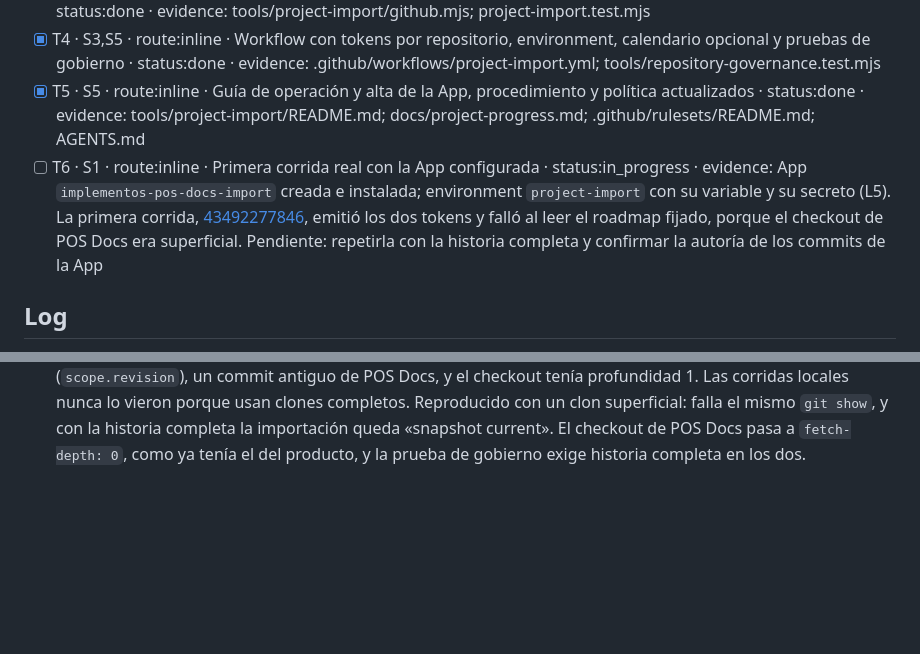
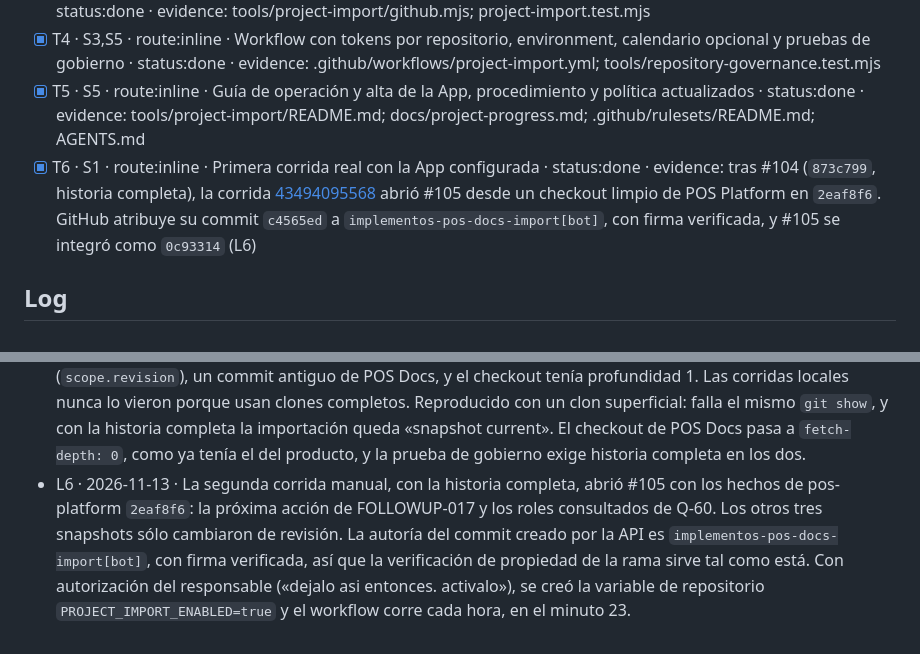
Before and after one commit to developer-implementos/pos-docs, a Markdown page: odd/tasks/project-import-automation.md, 2 parts joined by grey strips. GitHub-like rendering; blank space fills up the shorter version.

Commit message:
docs(odd): [TASK-283] cerrar la primera corrida real de la importación automática (#108)
ODD-Task: odd/tasks/project-import-automation.md

Issue: https://github.com/developer-implementos/pos-platform/issues/283

Documentation-Impact: none

Impact-Reason: Sólo cierra la tarea T6 de la ficha ODD con la evidencia
de la corrida real; no cambia páginas, datos ni procedimientos.

Sources: odd/tasks/project-import-automation.md

Reader-Journeys: /project/

Review-Evidence: Revisión técnica de agentes, no humana. Claude Code
contrastó con GitHub la corrida, la PR que abrió, la autoría de su
commit y la variable del calendario.

## Resultado

Cierra T6 de TASK-283, la primera corrida real de `Project import` con
la App configurada.

- **La corrida:**
[43494095568](https://github.com/developer-implementos/pos-docs/actions/runs/43494095568),
después de #104 (`873c799`), abrió #105 desde un checkout limpio de POS
Platform en `2eaf8f6`.
- **La autoría:** GitHub atribuye el commit `c4565ed` a
`implementos-pos-docs-import[bot]`, con firma verificada. La
verificación de propiedad de la rama funciona tal como está.
- **La integración:** #105 se integró como `0c93314`.
- **El calendario:** con autorización del responsable, la variable de
repositorio `PROJECT_IMPORT_ENABLED=true` lo activa. El workflow corre
cada hora, en el minuto 23.

## Fuentes y revisión

Sólo cambia `odd/tasks/project-import-automation.md`: T6 queda hecha y
se agrega L6. Después de integrar, se cierra #283 con su traspaso.

## Validación

| Comprobación | Resultado |
| --- | --- |
| Corrida 43494095568 | Éxito; abrió #105 |
| Autoría del commit de #105 | `implementos-pos-docs-import[bot]`, firma
verificada |
| Variable `PROJECT_IMPORT_ENABLED` | `true`; el workflow está activo |
| `npm run odd:check` y `odd:test` | Aprobados |

## Riesgos y reversión

**Riesgo:** ninguno; sólo cambia la ficha.

**Reversión:** revertir esta PR. Para detener el calendario, borrar la
variable `PROJECT_IMPORT_ENABLED`.

🤖 Generated with [Claude Code](https://claude.com/claude-code)

Co-authored-by: Claude Opus 5.5 <noreply@anthropic.com>

```diff
--- a/odd/tasks/project-import-automation.md
+++ b/odd/tasks/project-import-automation.md
@@ -24,7 +24,7 @@ Checks: `project-import:test`, `governance:test`, pruebas de los cuatro importad
 - [x] T3 · S1,S3 · route:inline · Publicación idempotente por la API de Git con cliente acotado y control de propiedad · status:done · evidence: tools/project-import/github.mjs; project-import.test.mjs
 - [x] T4 · S3,S5 · route:inline · Workflow con tokens por repositorio, environment, calendario opcional y pruebas de gobierno · status:done · evidence: .github/workflows/project-import.yml; tools/repository-governance.test.mjs
 - [x] T5 · S5 · route:inline · Guía de operación y alta de la App, procedimiento y política actualizados · status:done · evidence: tools/project-import/README.md; docs/project-progress.md; .github/rulesets/README.md; AGENTS.md
-- [ ] T6 · S1 · route:inline · Primera corrida real con la App configurada · status:in_progress · evidence: App `implementos-pos-docs-import` creada e instalada; environment `project-import` con su variable y su secreto (L5). La primera corrida, [43492277846](https://github.com/developer-implementos/pos-docs/actions/runs/43492277846), emitió los dos tokens y falló al leer el roadmap fijado, porque el checkout de POS Docs era superficial. Pendiente: repetirla con la historia completa y confirmar la autoría de los commits de la App
+- [x] T6 · S1 · route:inline · Primera corrida real con la App configurada · status:done · evidence: tras #104 (`873c799`, historia completa), la corrida [43494095568](https://github.com/developer-implementos/pos-docs/actions/runs/43494095568) abrió #105 desde un checkout limpio de POS Platform en `2eaf8f6`. GitHub atribuye su commit `c4565ed` a `implementos-pos-docs-import[bot]`, con firma verificada, y #105 se integró como `0c93314` (L6)
 
 ## Log
 
@@ -42,3 +42,4 @@ Checks: `project-import:test`, `governance:test`, pruebas de los cuatro importad
   - **Base desactualizada:** si `main` de POS Docs avanza mientras una PR de importación está abierta, la corrida siguiente la recalcula sobre la base nueva.
 - L4 · 2026-11-11 · La prueba de punta a punta contra `main` del producto (`23bc0a7`) mostró que los cuatro snapshots quedan desactualizados con cualquier commit del producto, porque registran su revisión. Sin una regla propia, la automatización abriría una PR por cada integración del producto. Ahora decide por los datos publicados, sin `source.revision` ni `issues.observedAt`. Si sólo avanzó la revisión, descarta lo escrito y conserva el corte; si cambian los datos de alguno, importa los cuatro a la misma revisión y el cuerpo distingue cuáles cambian.
 - L5 · 2026-11-13 · El administrador creó la App, la instaló en los dos repositorios y cargó su Client ID y su clave en el environment `project-import`, limitado a `main`. La primera corrida manual obtuvo los dos tokens y falló en `git show 4b1eac0:docs/roadmap.json`: el importador de avance lee el roadmap que fija `delivery/progress.json` (`scope.revision`), un commit antiguo de POS Docs, y el checkout tenía profundidad 1. Las corridas locales nunca lo vieron porque usan clones completos. Reproducido con un clon superficial: falla el mismo `git show`, y con la historia completa la importación queda «snapshot current». El checkout de POS Docs pasa a `fetch-depth: 0`, como ya tenía el del producto, y la prueba de gobierno exige historia completa en los dos.
+- L6 · 2026-11-13 · La segunda corrida manual, con la historia completa, abrió #105 con los hechos de pos-platform `2eaf8f6`: la próxima acción de FOLLOWUP-017 y los roles consultados de Q-60. Los otros tres snapshots sólo cambiaron de revisión. La autoría del commit creado por la API es `implementos-pos-docs-import[bot]`, con firma verificada, así que la verificación de propiedad de la rama sirve tal como está. Con autorización del responsable («dejalo asi entonces. activalo»), se creó la variable de repositorio `PROJECT_IMPORT_ENABLED=true` y el workflow corre cada hora, en el minuto 23.
```
